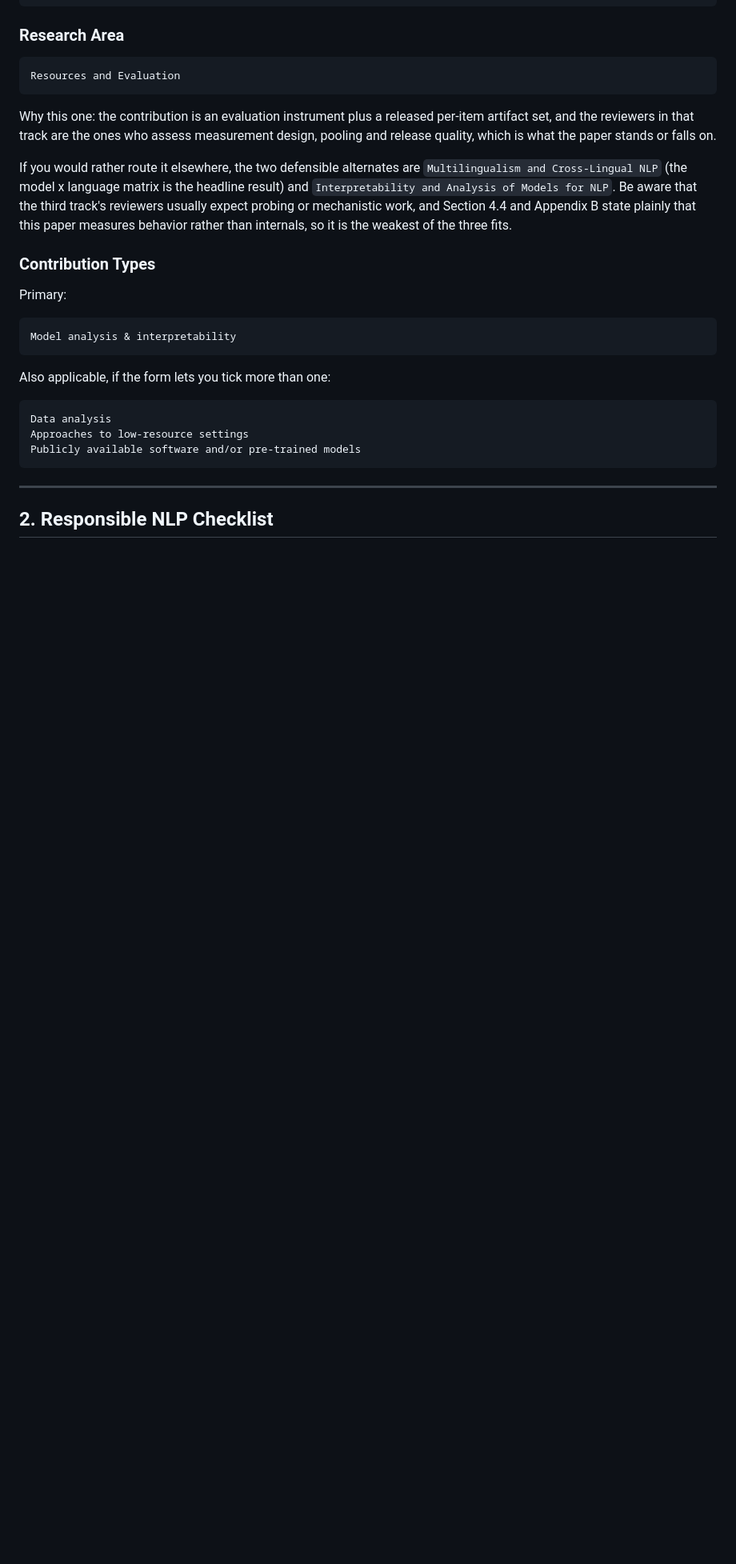
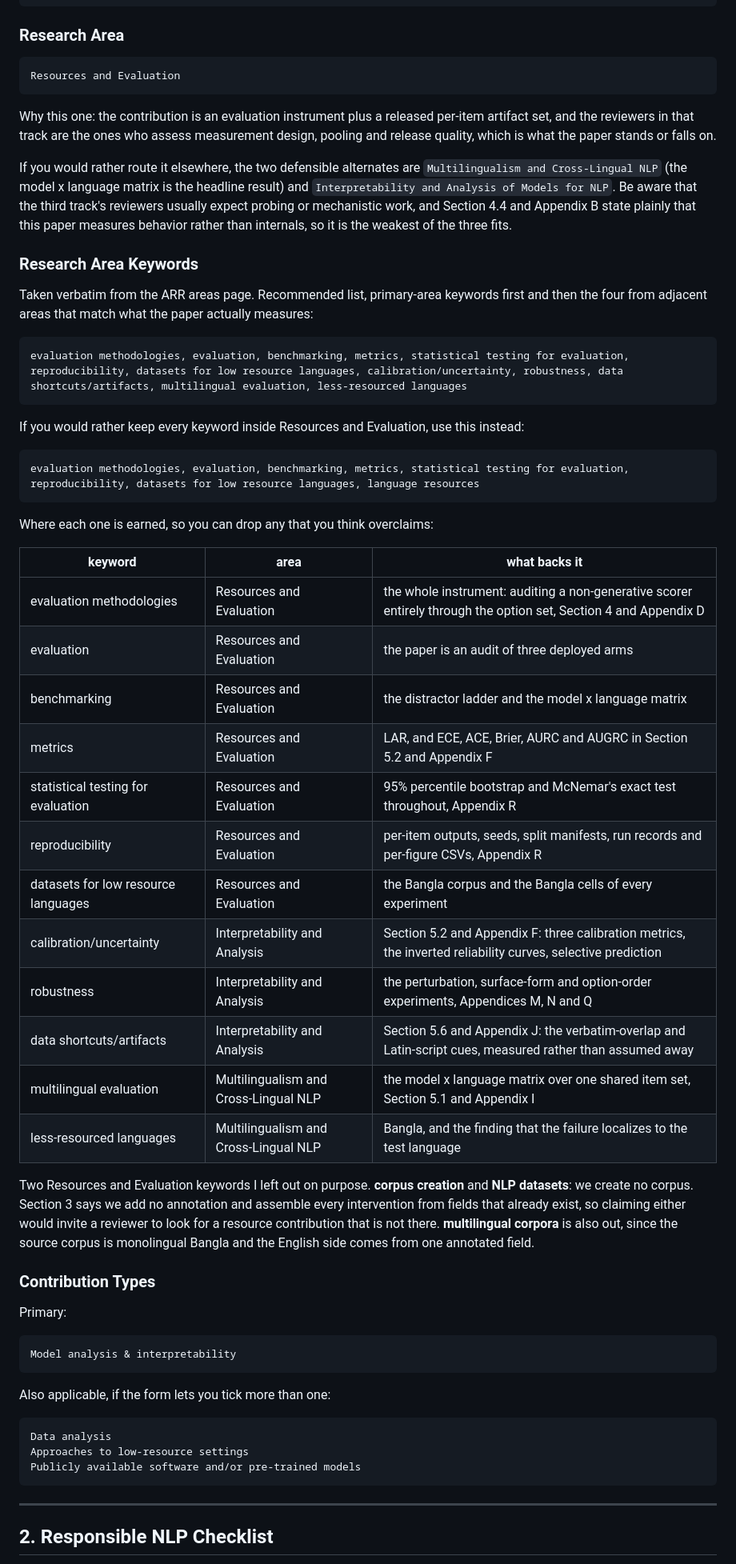
Before and after one commit to sakhadib/BNFDM, a Markdown page: ARR_SUBMISSION.md, the part around the change. Shown at 80% size. Rendered like a GitHub page; blank space fills up the shorter version.

Commit message:
ARR sheet: add the area-specific keyword list, taken verbatim from the ARR areas page
Co-Authored-By: Claude Opus 5 <noreply@anthropic.com>
Claude-Session: https://claude.ai/code/session_01MJPFDpUpyJaHFrSSrJMx2n

````diff
--- a/ARR_SUBMISSION.md
+++ b/ARR_SUBMISSION.md
@@ -49,6 +49,47 @@ headline result) and `Interpretability and Analysis of Models for NLP`. Be aware
 that the third track's reviewers usually expect probing or mechanistic work, and
 Section 4.4 and Appendix B state plainly that this paper measures behavior
 rather than internals, so it is the weakest of the three fits.
+
+### Research Area Keywords
+
+Taken verbatim from the ARR areas page. Recommended list, primary-area keywords
+first and then the four from adjacent areas that match what the paper actually
+measures:
+
+```
+evaluation methodologies, evaluation, benchmarking, metrics, statistical testing for evaluation, reproducibility, datasets for low resource languages, calibration/uncertainty, robustness, data shortcuts/artifacts, multilingual evaluation, less-resourced languages
+```
+
+If you would rather keep every keyword inside Resources and Evaluation, use this
+instead:
+
+```
+evaluation methodologies, evaluation, benchmarking, metrics, statistical testing for evaluation, reproducibility, datasets for low resource languages, language resources
+```
+
+Where each one is earned, so you can drop any that you think overclaims:
+
+| keyword | area | what backs it |
+| --- | --- | --- |
+| evaluation methodologies | Resources and Evaluation | the whole instrument: auditing a non-generative scorer entirely through the option set, Section 4 and Appendix D |
+| evaluation | Resources and Evaluation | the paper is an audit of three deployed arms |
+| benchmarking | Resources and Evaluation | the distractor ladder and the model x language matrix |
+| metrics | Resources and Evaluation | LAR, and ECE, ACE, Brier, AURC and AUGRC in Section 5.2 and Appendix F |
+| statistical testing for evaluation | Resources and Evaluation | 95% percentile bootstrap and McNemar's exact test throughout, Appendix R |
+| reproducibility | Resources and Evaluation | per-item outputs, seeds, split manifests, run records and per-figure CSVs, Appendix R |
+| datasets for low resource languages | Resources and Evaluation | the Bangla corpus and the Bangla cells of every experiment |
+| calibration/uncertainty | Interpretability and Analysis | Section 5.2 and Appendix F: three calibration metrics, the inverted reliability curves, selective prediction |
+| robustness | Interpretability and Analysis | the perturbation, surface-form and option-order experiments, Appendices M, N and Q |
+| data shortcuts/artifacts | Interpretability and Analysis | Section 5.6 and Appendix J: the verbatim-overlap and Latin-script cues, measured rather than assumed away |
+| multilingual evaluation | Multilingualism and Cross-Lingual NLP | the model x language matrix over one shared item set, Section 5.1 and Appendix I |
+| less-resourced languages | Multilingualism and Cross-Lingual NLP | Bangla, and the finding that the failure localizes to the test language |
+
+Two Resources and Evaluation keywords I left out on purpose. **corpus creation**
+and **NLP datasets**: we create no corpus. Section 3 says we add no annotation and
+assemble every intervention from fields that already exist, so claiming either
+would invite a reviewer to look for a resource contribution that is not there.
+**multilingual corpora** is also out, since the source corpus is monolingual
+Bangla and the English side comes from one annotated field.
 
 ### Contribution Types
 
````
